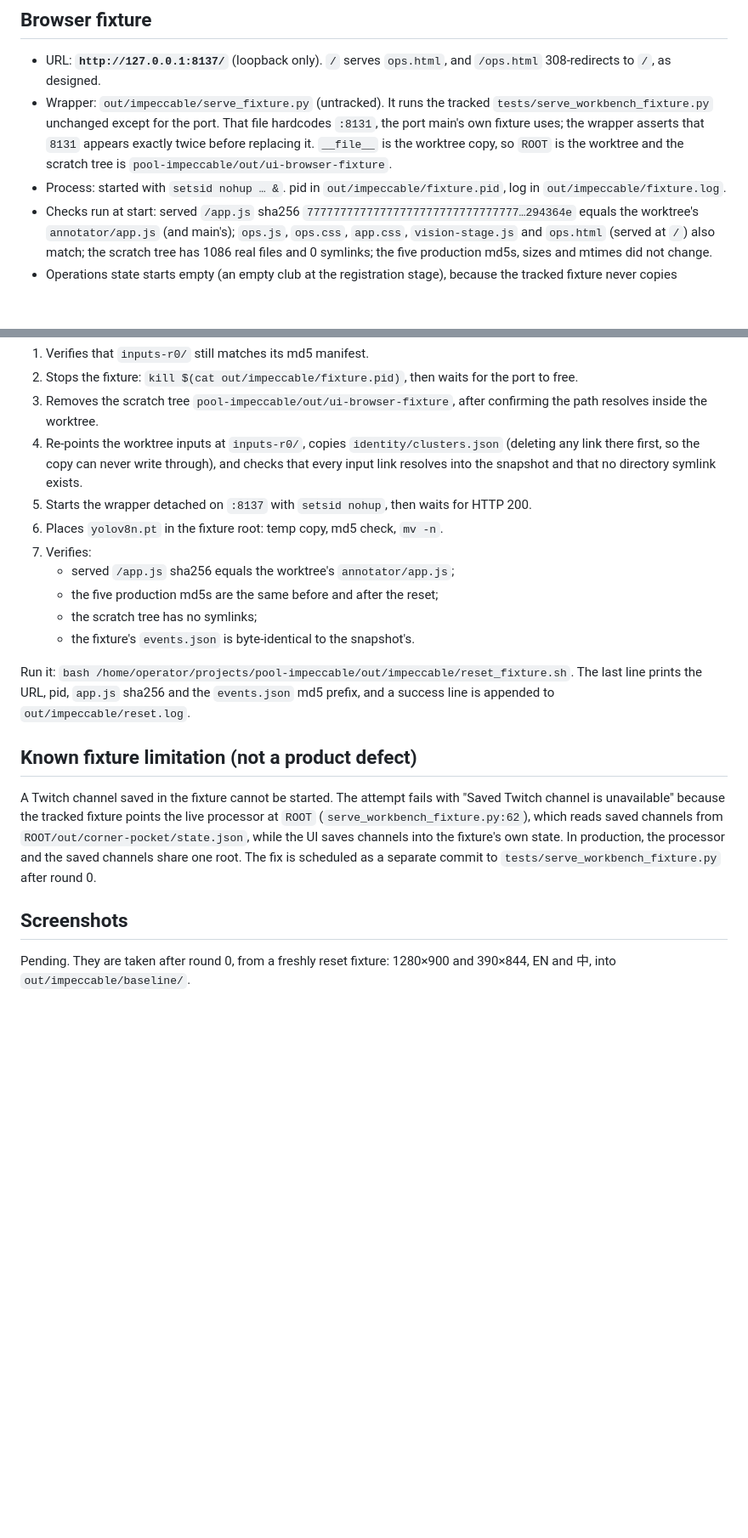
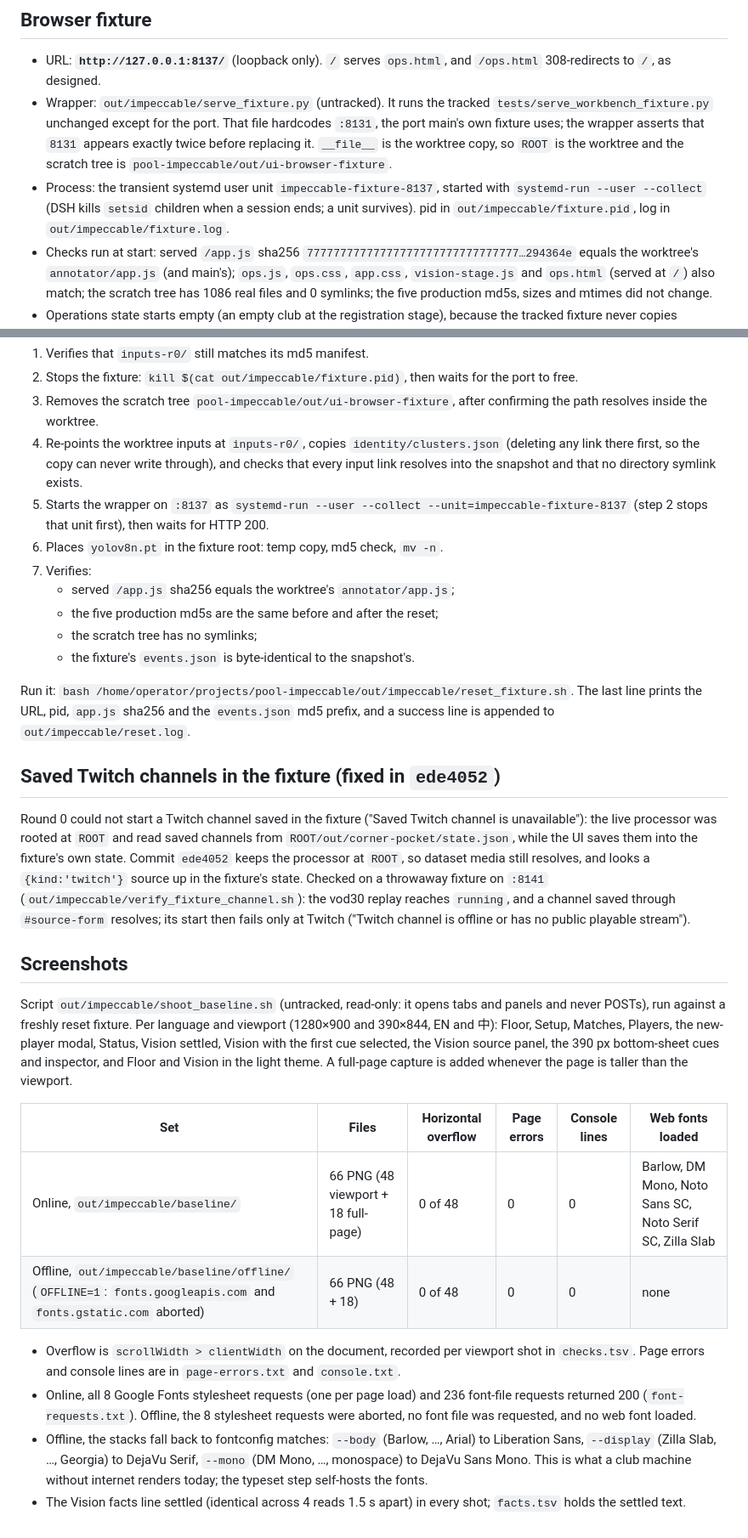
Before and after one commit to howyay/corner-pocket, a Markdown page: docs/impeccable-baseline.md, 2 parts joined by grey strips. Shown at 85% size. Drawn GitHub-style; blank space fills up the shorter version.

Commit message:
docs: baseline screenshots (online + offline sets), fixture fix noted
66 PNG each: 0 overflow, 0 page errors, 0 console lines. Online loads the
five Google families; offline (font CDNs aborted) loads none and falls back
to Liberation Sans / DejaVu Serif / DejaVu Sans Mono. The saved-channel
limitation paragraph now points at the fix in ca4c43d; the fixture runs as
a systemd user unit.

```diff
--- a/docs/impeccable-baseline.md
+++ b/docs/impeccable-baseline.md
@@ -63,8 +63,9 @@ has its own real directories; no symlink anywhere points at a directory.
   `:8131`, the port main's own fixture uses; the wrapper asserts that `8131` appears
   exactly twice before replacing it. `__file__` is the worktree copy, so `ROOT` is the
   worktree and the scratch tree is `pool-impeccable/out/ui-browser-fixture`.
-- Process: started with `setsid nohup … &`. pid in `out/impeccable/fixture.pid`, log in
-  `out/impeccable/fixture.log`.
+- Process: the transient systemd user unit `impeccable-fixture-8137`, started with
+  `systemd-run --user --collect` (DSH kills `setsid` children when a session ends; a
+  unit survives). pid in `out/impeccable/fixture.pid`, log in `out/impeccable/fixture.log`.
 - Checks run at start: served `/app.js` sha256 `77777777777777777777777777777777…294364e` equals the worktree's
   `annotator/app.js` (and main's); `ops.js`, `ops.css`, `app.css`, `vision-stage.js` and
   `ops.html` (served at `/`) also match; the scratch tree has 1086 real files and 0
@@ -91,7 +92,8 @@ these steps in order and aborts on any failed check:
 4. Re-points the worktree inputs at `inputs-r0/`, copies `identity/clusters.json`
    (deleting any link there first, so the copy can never write through), and checks
    that every input link resolves into the snapshot and that no directory symlink exists.
-5. Starts the wrapper detached on `:8137` with `setsid nohup`, then waits for HTTP 200.
+5. Starts the wrapper on `:8137` as `systemd-run --user --collect --unit=impeccable-fixture-8137`
+   (step 2 stops that unit first), then waits for HTTP 200.
 6. Places `yolov8n.pt` in the fixture root: temp copy, md5 check, `mv -n`.
 7. Verifies:
    - served `/app.js` sha256 equals the worktree's `annotator/app.js`;
@@ -103,16 +105,39 @@ Run it: `bash /home/operator/projects/pool-impeccable/out/impeccable/reset_fixtu
 The last line prints the URL, pid, `app.js` sha256 and the `events.json` md5 prefix,
 and a success line is appended to `out/impeccable/reset.log`.
 
-## Known fixture limitation (not a product defect)
+## Saved Twitch channels in the fixture (fixed in `ede4052`)
 
-A Twitch channel saved in the fixture cannot be started. The attempt fails with "Saved
-Twitch channel is unavailable" because the tracked fixture points the live processor
-at `ROOT` (`serve_workbench_fixture.py:62`), which reads saved channels from
-`ROOT/out/corner-pocket/state.json`, while the UI saves channels into the fixture's own
-state. In production, the processor and the saved channels share one root. The fix is
-scheduled as a separate commit to `tests/serve_workbench_fixture.py` after round 0.
+Round 0 could not start a Twitch channel saved in the fixture ("Saved Twitch channel is
+unavailable"): the live processor was rooted at `ROOT` and read saved channels from
+`ROOT/out/corner-pocket/state.json`, while the UI saves them into the fixture's own
+state. Commit `ede4052` keeps the processor at `ROOT`, so dataset media still resolves,
+and looks a `{kind:'twitch'}` source up in the fixture's state. Checked on a throwaway
+fixture on `:8141` (`out/impeccable/verify_fixture_channel.sh`): the vod30 replay
+reaches `running`, and a channel saved through `#source-form` resolves; its start then
+fails only at Twitch ("Twitch channel is offline or has no public playable stream").
 
 ## Screenshots
 
-Pending. They are taken after round 0, from a freshly reset fixture:
-1280×900 and 390×844, EN and 中, into `out/impeccable/baseline/`.
+Script `out/impeccable/shoot_baseline.sh` (untracked, read-only: it opens tabs and
+panels and never POSTs), run against a freshly reset fixture. Per language and
+viewport (1280×900 and 390×844, EN and 中): Floor, Setup, Matches, Players, the
+new-player modal, Status, Vision settled, Vision with the first cue selected, the Vision
+source panel, the 390 px bottom-sheet cues and inspector, and Floor and Vision in the
+light theme. A full-page capture is added whenever the page is taller than the viewport.
+
+| Set | Files | Horizontal overflow | Page errors | Console lines | Web fonts loaded |
+|---|---|---|---|---|---|
+| Online, `out/impeccable/baseline/` | 66 PNG (48 viewport + 18 full-page) | 0 of 48 | 0 | 0 | Barlow, DM Mono, Noto Sans SC, Noto Serif SC, Zilla Slab |
+| Offline, `out/impeccable/baseline/offline/` (`OFFLINE=1`: `fonts.googleapis.com` and `fonts.gstatic.com` aborted) | 66 PNG (48 + 18) | 0 of 48 | 0 | 0 | none |
+
+- Overflow is `scrollWidth > clientWidth` on the document, recorded per viewport shot in
+  `checks.tsv`. Page errors and console lines are in `page-errors.txt` and `console.txt`.
+- Online, all 8 Google Fonts stylesheet requests (one per page load) and 236 font-file
+  requests returned 200 (`font-requests.txt`). Offline, the 8 stylesheet requests were
+  aborted, no font file was requested, and no web font loaded.
+- Offline, the stacks fall back to fontconfig matches: `--body` (Barlow, …, Arial) to
+  Liberation Sans, `--display` (Zilla Slab, …, Georgia) to DejaVu Serif, `--mono`
+  (DM Mono, …, monospace) to DejaVu Sans Mono. This is what a club machine without
+  internet renders today; the typeset step self-hosts the fonts.
+- The Vision facts line settled (identical across 4 reads 1.5 s apart) in every shot;
+  `facts.tsv` holds the settled text.
```
